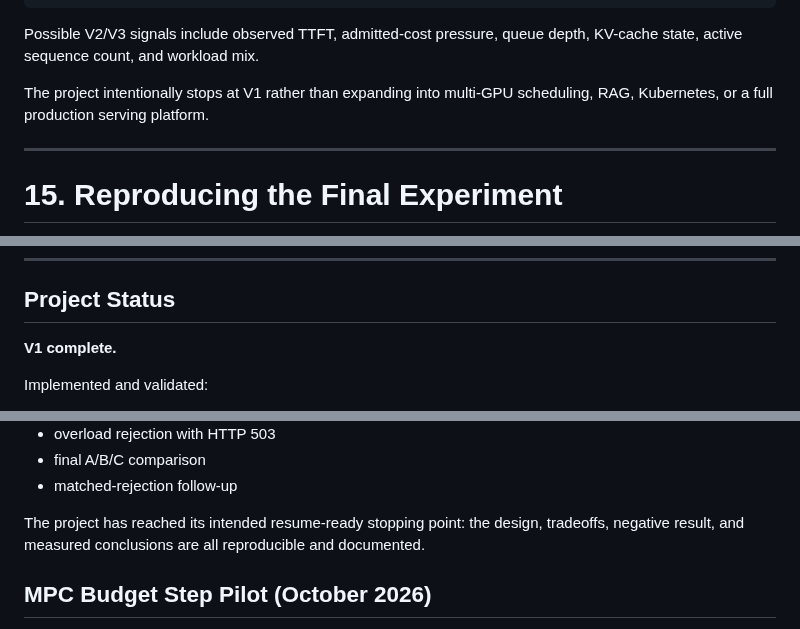
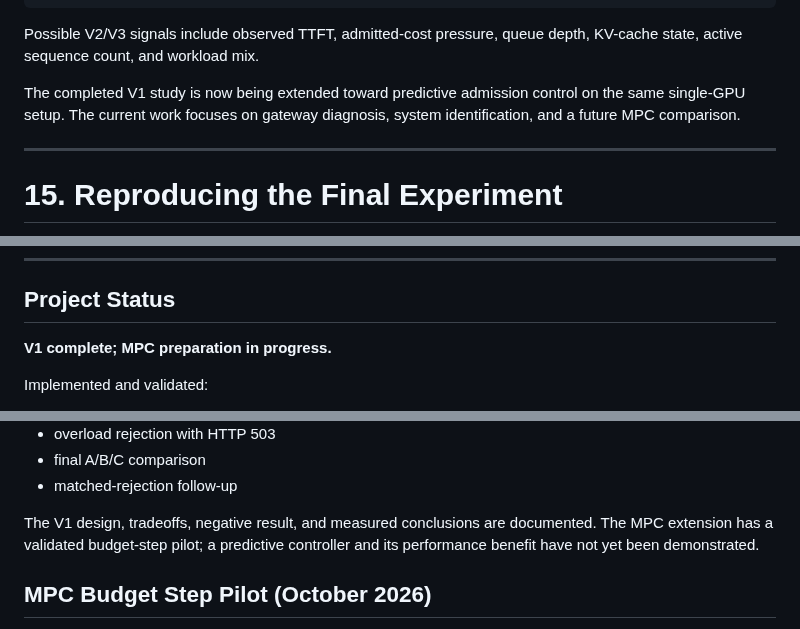
Before and after one commit to dlinlabs/vllm-serving-lab, a Markdown page: README.md, 3 parts joined by grey strips. Rendered like a GitHub page.

```diff
--- a/README.md
+++ b/README.md
@@ -690,7 +690,7 @@ V3: richer state model / predictive control
 
 Possible V2/V3 signals include observed TTFT, admitted-cost pressure, queue depth, KV-cache state, active sequence count, and workload mix.
 
-The project intentionally stops at V1 rather than expanding into multi-GPU scheduling, RAG, Kubernetes, or a full production serving platform.
+The completed V1 study is now being extended toward predictive admission control on the same single-GPU setup. The current work focuses on gateway diagnosis, system identification, and a future MPC comparison.
 
 ---
 
@@ -797,7 +797,7 @@ Supporting experiment notes:
 
 ## Project Status
 
-**V1 complete.**
+**V1 complete; MPC preparation in progress.**
 
 Implemented and validated:
 
@@ -814,7 +814,7 @@ Implemented and validated:
 - final A/B/C comparison
 - matched-rejection follow-up
 
-The project has reached its intended resume-ready stopping point: the design, tradeoffs, negative result, and measured conclusions are all reproducible and documented.
+The V1 design, tradeoffs, negative result, and measured conclusions are documented. The MPC extension has a validated budget-step pilot; a predictive controller and its performance benefit have not yet been demonstrated.
 
 
 ## MPC Budget Step Pilot (October 2026)
```
Also changed, not shown: other parts of README.md (+28 -0 lines), results/pilot-02-analysis/report.md (added, +109 -0 lines), results/pilot-02-analysis/budget_diagnosis.png (added), results/pilot-02-analysis/latency_diagnosis.png (added), 9 other files.
